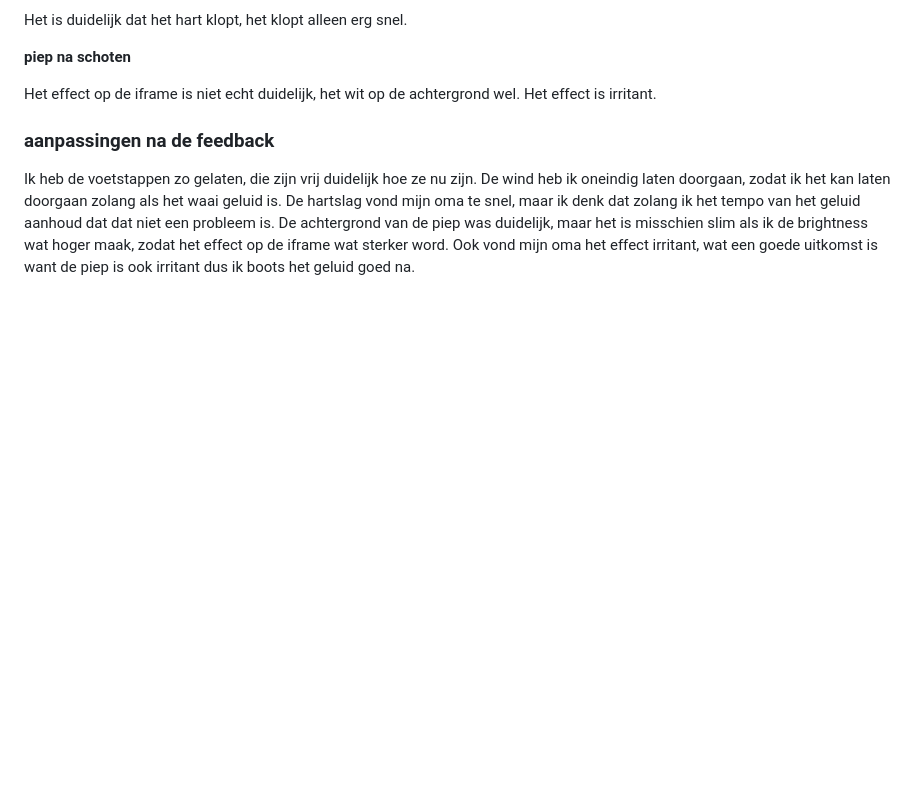
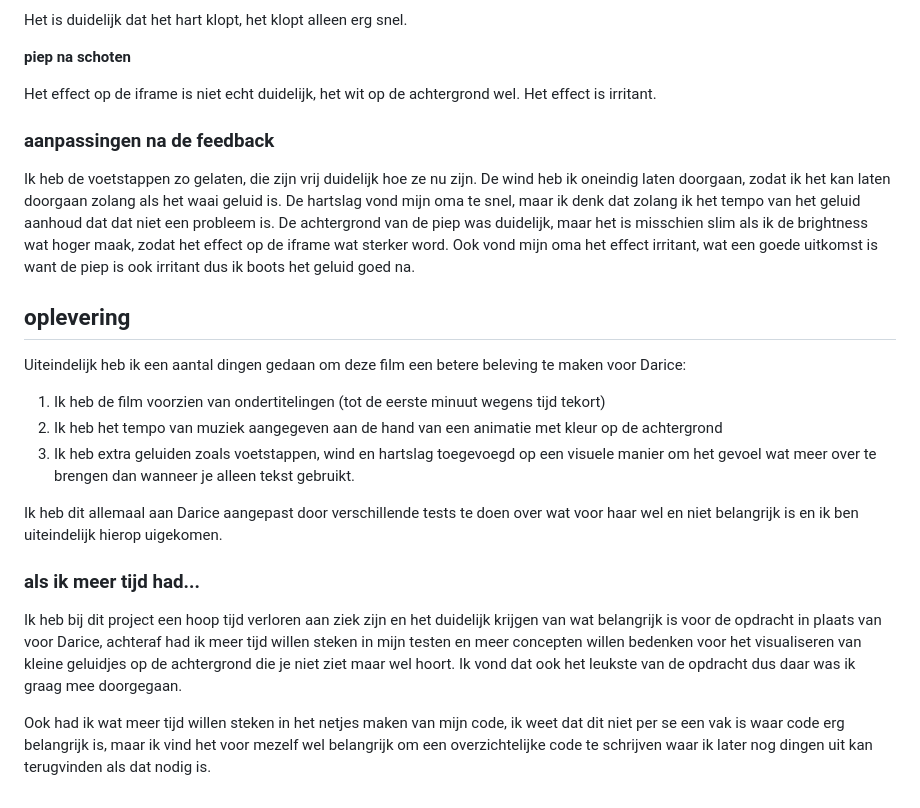
Before and after one commit to lorenzohorden/HCD, a Markdown page: README.md, the part around the change. GitHub-like rendering; blank space fills up the shorter version.

```diff
--- a/README.md
+++ b/README.md
@@ -133,3 +133,20 @@ Het effect op de iframe is niet echt duidelijk, het wit op de achtergrond wel. H
 ### aanpassingen na de feedback
 
 Ik heb de voetstappen zo gelaten, die zijn vrij duidelijk hoe ze nu zijn. De wind heb ik oneindig laten doorgaan, zodat ik het kan laten doorgaan zolang als het waai geluid is. De hartslag vond mijn oma te snel, maar ik denk dat zolang ik het tempo van het geluid aanhoud dat dat niet een probleem is. De achtergrond van de piep was duidelijk, maar het is misschien slim als ik de brightness wat hoger maak, zodat het effect op de iframe wat sterker word. Ook vond mijn oma het effect irritant, wat een goede uitkomst is want de piep is ook irritant dus ik boots het geluid goed na.
+
+
+## oplevering
+
+Uiteindelijk heb ik een aantal dingen gedaan om deze film een betere beleving te maken voor Darice:
+
+1. Ik heb de film voorzien van ondertitelingen (tot de eerste minuut wegens tijd tekort)
+2. Ik heb het tempo van muziek aangegeven aan de hand van een animatie met kleur op de achtergrond
+3. Ik heb extra geluiden zoals voetstappen, wind en hartslag toegevoegd op een visuele manier om het gevoel wat meer over te brengen dan wanneer je alleen tekst gebruikt.
+
+Ik heb dit allemaal aan Darice aangepast door verschillende tests te doen over wat voor haar wel en niet belangrijk is en ik ben uiteindelijk hierop uigekomen.
+
+### als ik meer tijd had...
+
+Ik heb bij dit project een hoop tijd verloren aan ziek zijn en het duidelijk krijgen van wat belangrijk is voor de opdracht in plaats van voor Darice, achteraf had ik meer tijd willen steken in mijn testen en meer concepten willen bedenken voor het visualiseren van kleine geluidjes op de achtergrond die je niet ziet maar wel hoort. Ik vond dat ook het leukste van de opdracht dus daar was ik graag mee doorgegaan.
+
+Ook had ik wat meer tijd willen steken in het netjes maken van mijn code, ik weet dat dit niet per se een vak is waar code erg belangrijk is, maar ik vind het voor mezelf wel belangrijk om een overzichtelijke code te schrijven waar ik later nog dingen uit kan terugvinden als dat nodig is.
```
